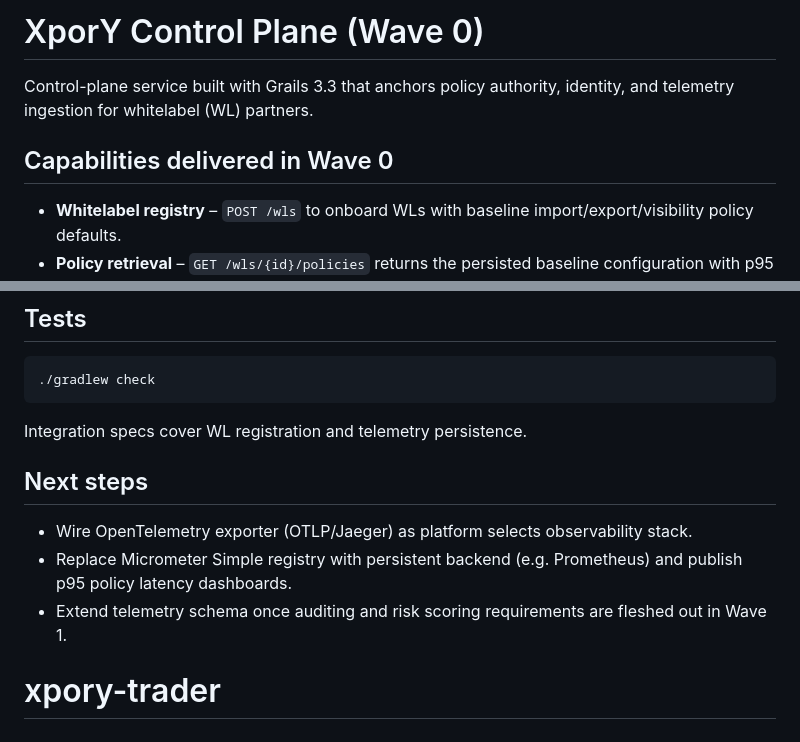
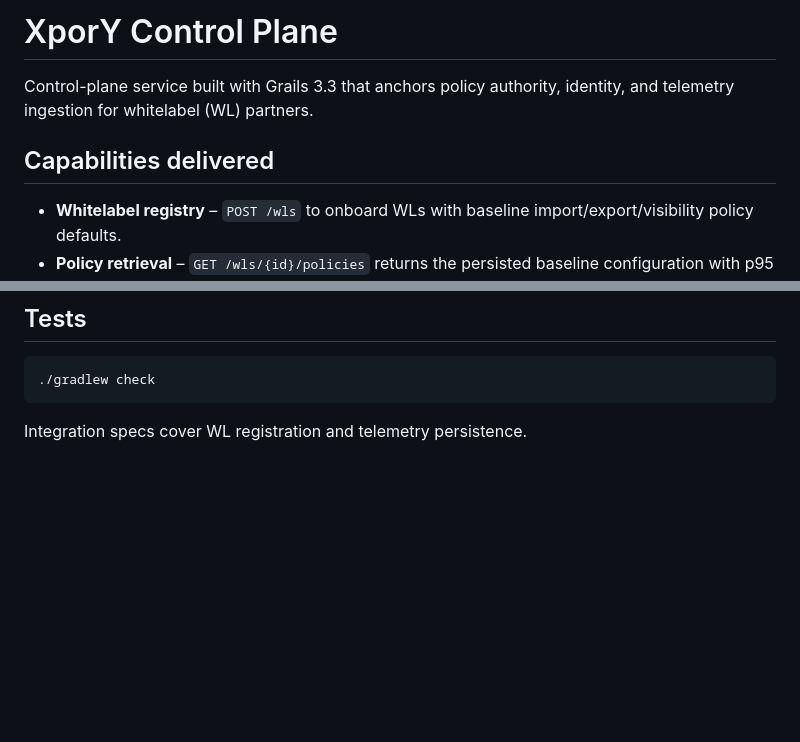
Before and after one commit to andrevilas/xpory-trader, a Markdown page: README.md, 2 parts joined by grey strips. Drawn GitHub-style; blank space fills up the shorter version.

````diff
--- a/README.md
+++ b/README.md
@@ -1,8 +1,8 @@
-# XporY Control Plane (Wave 0)
+# XporY Control Plane
 
 Control-plane service built with Grails 3.3 that anchors policy authority, identity, and telemetry ingestion for whitelabel (WL) partners.
 
-## Capabilities delivered in Wave 0
+## Capabilities delivered
 
 - **Whitelabel registry** – `POST /wls` to onboard WLs with baseline import/export/visibility policy defaults.
 - **Policy retrieval** – `GET /wls/{id}/policies` returns the persisted baseline configuration with p95 latency instrumentation.
@@ -125,10 +125,3 @@ Response `202 Accepted` summarises persisted event ids.
 ```
 
 Integration specs cover WL registration and telemetry persistence.
-
-## Next steps
-
-- Wire OpenTelemetry exporter (OTLP/Jaeger) as platform selects observability stack.
-- Replace Micrometer Simple registry with persistent backend (e.g. Prometheus) and publish p95 policy latency dashboards.
-- Extend telemetry schema once auditing and risk scoring requirements are fleshed out in Wave 1.
-# xpory-trader
````
